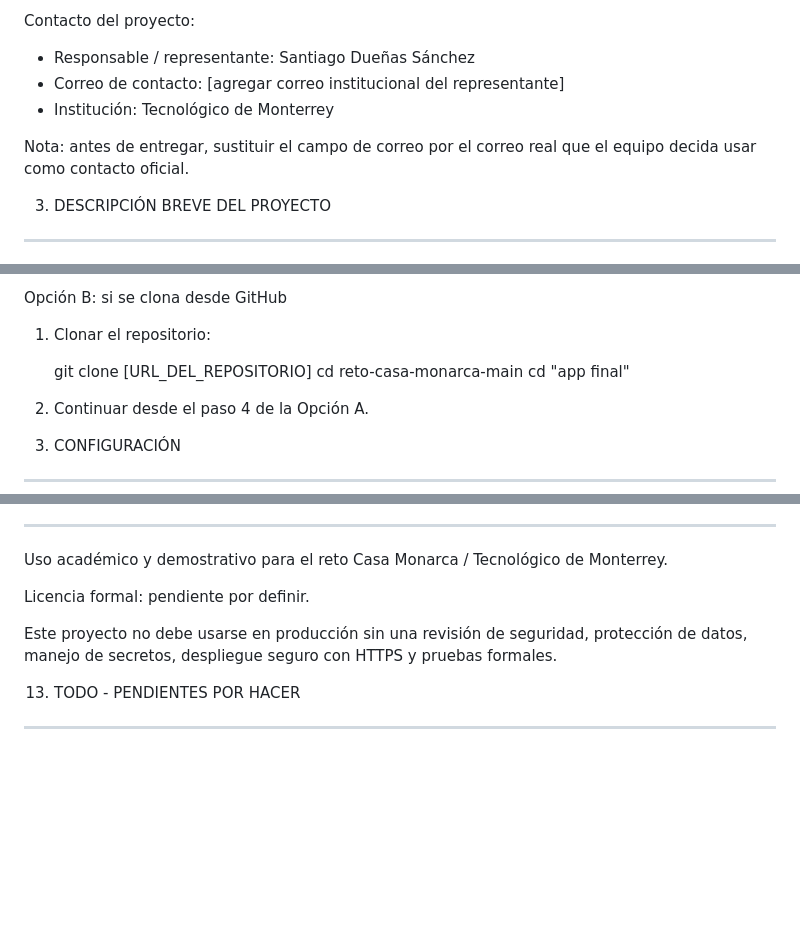
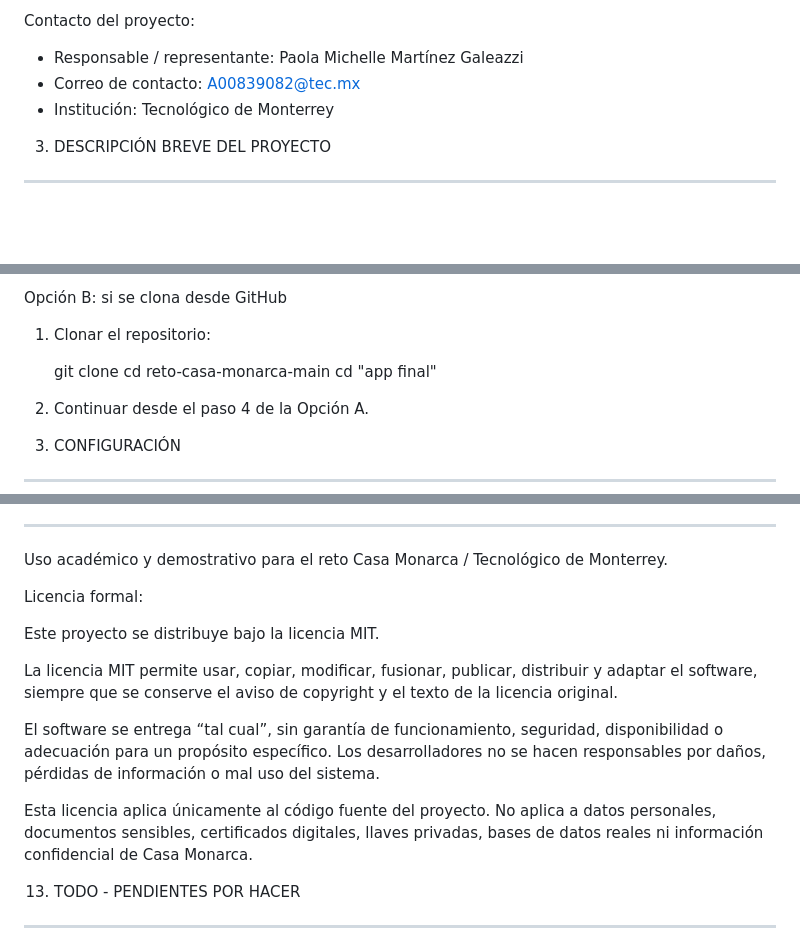
Before and after one commit to Krul-dev/CasaMonarca, a Markdown page: app final/README.md, 3 parts joined by grey strips. Rendered like a GitHub page; blank space fills up the shorter version.

Commit message:
README Final

```diff
--- a/app final/README.md
+++ b/app final/README.md
@@ -25,12 +25,11 @@ Equipo 3:
 - A01198777 - Andrés Alarcón Navarro
 
 Contacto del proyecto:
-- Responsable / representante: Santiago Dueñas Sánchez
-- Correo de contacto: [agregar correo institucional del representante]
+- Responsable / representante: Paola Michelle Martínez Galeazzi
+- Correo de contacto: A00839082@tec.mx
 - Institución: Tecnológico de Monterrey
 
-Nota: antes de entregar, sustituir el campo de correo por el correo real que el
-equipo decida usar como contacto oficial.
+
 
 3. DESCRIPCIÓN BREVE DEL PROYECTO
 ---------------------------------
@@ -154,7 +153,7 @@ Opción B: si se clona desde GitHub
 
 1. Clonar el repositorio:
 
-   git clone [URL_DEL_REPOSITORIO]
+   git clone
    cd reto-casa-monarca-main
    cd "app final"
 
@@ -399,11 +398,15 @@ Prueba 9: Reportes
 Uso académico y demostrativo para el reto Casa Monarca / Tecnológico de
 Monterrey.
 
-Licencia formal: pendiente por definir.
+Licencia formal:
 
-Este proyecto no debe usarse en producción sin una revisión de seguridad,
-protección de datos, manejo de secretos, despliegue seguro con HTTPS y pruebas
-formales.
+Este proyecto se distribuye bajo la licencia MIT.
+
+La licencia MIT permite usar, copiar, modificar, fusionar, publicar, distribuir y adaptar el software, siempre que se conserve el aviso de copyright y el texto de la licencia original.
+
+El software se entrega “tal cual”, sin garantía de funcionamiento, seguridad, disponibilidad o adecuación para un propósito específico. Los desarrolladores no se hacen responsables por daños, pérdidas de información o mal uso del sistema.
+
+Esta licencia aplica únicamente al código fuente del proyecto. No aplica a datos personales, documentos sensibles, certificados digitales, llaves privadas, bases de datos reales ni información confidencial de Casa Monarca.
 
 13. TODO - PENDIENTES POR HACER
 -------------------------------
```
